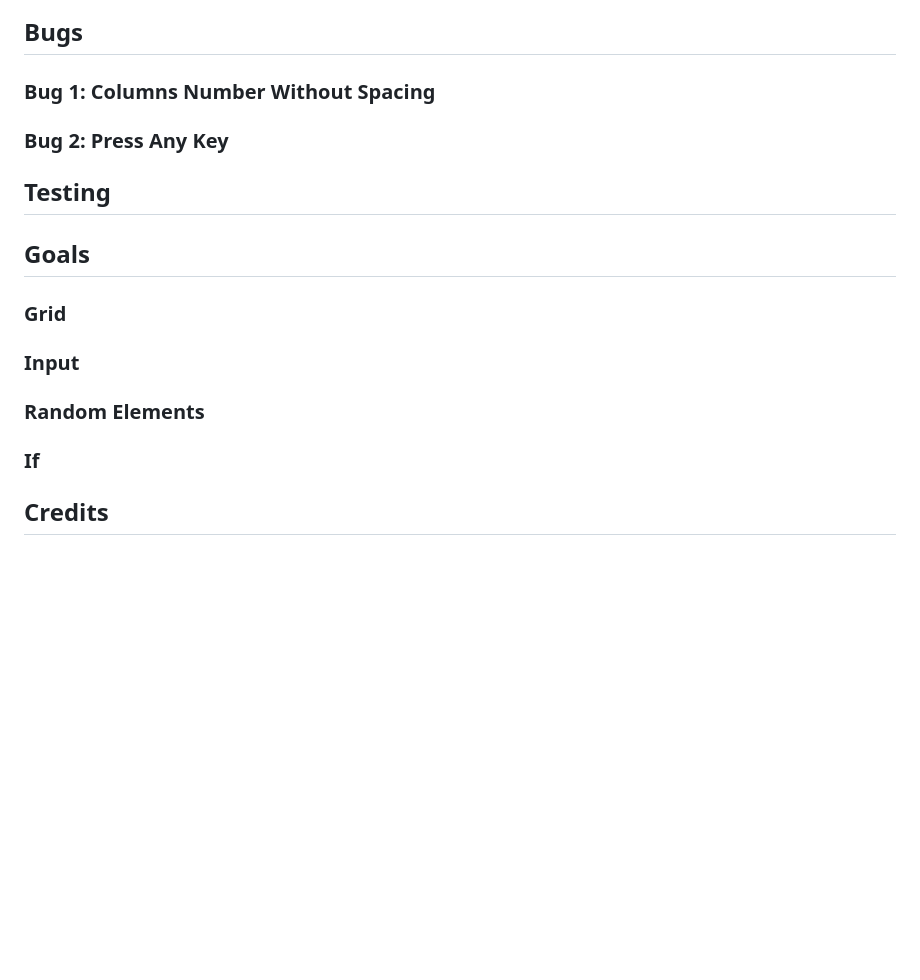
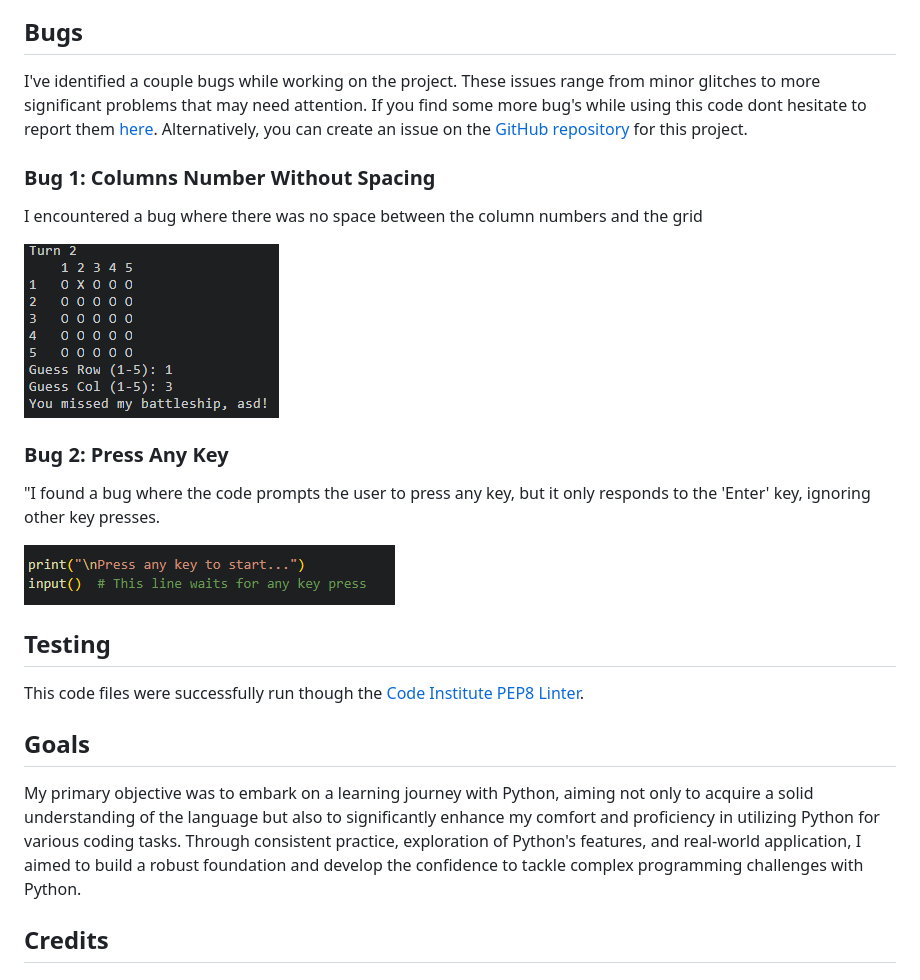
Before and after one commit to CptMundo/Naval-Battle, a Markdown page: README.md, the part around the change. Drawn GitHub-style; blank space fills up the shorter version.

```diff
--- a/README.md
+++ b/README.md
@@ -131,23 +131,28 @@ k.	If you select "Manual deploy", after the project has been built, click "view"
 
 ## Bugs
 
+I've identified a couple bugs while working on the project. These issues range from minor glitches to more significant problems that may need attention. If you find some more bug's while using this code dont hesitate to report them [here](https://www.linkedin.com/in/victor-da-silva-033399228/). Alternatively, you can create an issue on the [GitHub repository](https://github.com/CptMundo/Gotta-Catch-Em-All) for this project.
 
 
 ### Bug 1: Columns Number Without Spacing
 
+I encountered a bug where there was no space between the column numbers and the grid
+
+![spacing-bug](./readme-images/bug-grid.png)
+
 ### Bug 2: Press Any Key
+
+"I found a bug where the code prompts the user to press any key, but it only responds to the 'Enter' key, ignoring other key presses.
+
+![key-bug](./readme-images/bug-key.png)
 
 ## Testing
 
+This code files were successfully run though the [Code Institute PEP8 Linter](https://pep8ci.herokuapp.com/).
+
 ## Goals
 
-### Grid
-
-### Input
-
-### Random Elements
-
-### If
+My primary objective was to embark on a learning journey with Python, aiming not only to acquire a solid understanding of the language but also to significantly enhance my comfort and proficiency in utilizing Python for various coding tasks. Through consistent practice, exploration of Python's features, and real-world application, I aimed to build a robust foundation and develop the confidence to tackle complex programming challenges with Python.
 
 ## Credits
 
```
